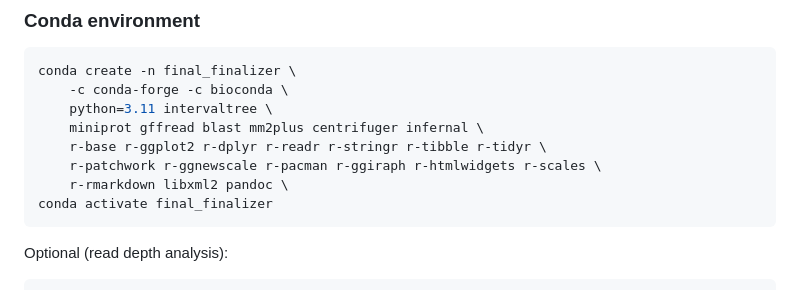
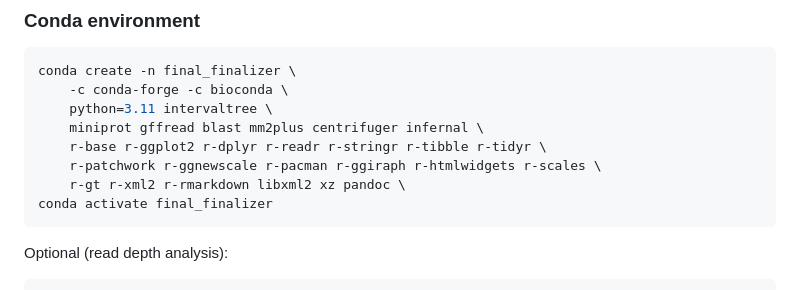
Before and after one commit to eernst/dnadis, a Markdown page: README.md, the part around the change. GitHub-like rendering.

Commit message:
Add r-gt, r-xml2, and xz to recommended conda dependencies

````diff
--- a/README.md
+++ b/README.md
@@ -57,7 +57,7 @@ conda create -n final_finalizer \
     miniprot gffread blast mm2plus centrifuger infernal \
     r-base r-ggplot2 r-dplyr r-readr r-stringr r-tibble r-tidyr \
     r-patchwork r-ggnewscale r-pacman r-ggiraph r-htmlwidgets r-scales \
-    r-rmarkdown libxml2 pandoc \
+    r-gt r-xml2 r-rmarkdown libxml2 xz pandoc \
 conda activate final_finalizer
 ```
 
````
